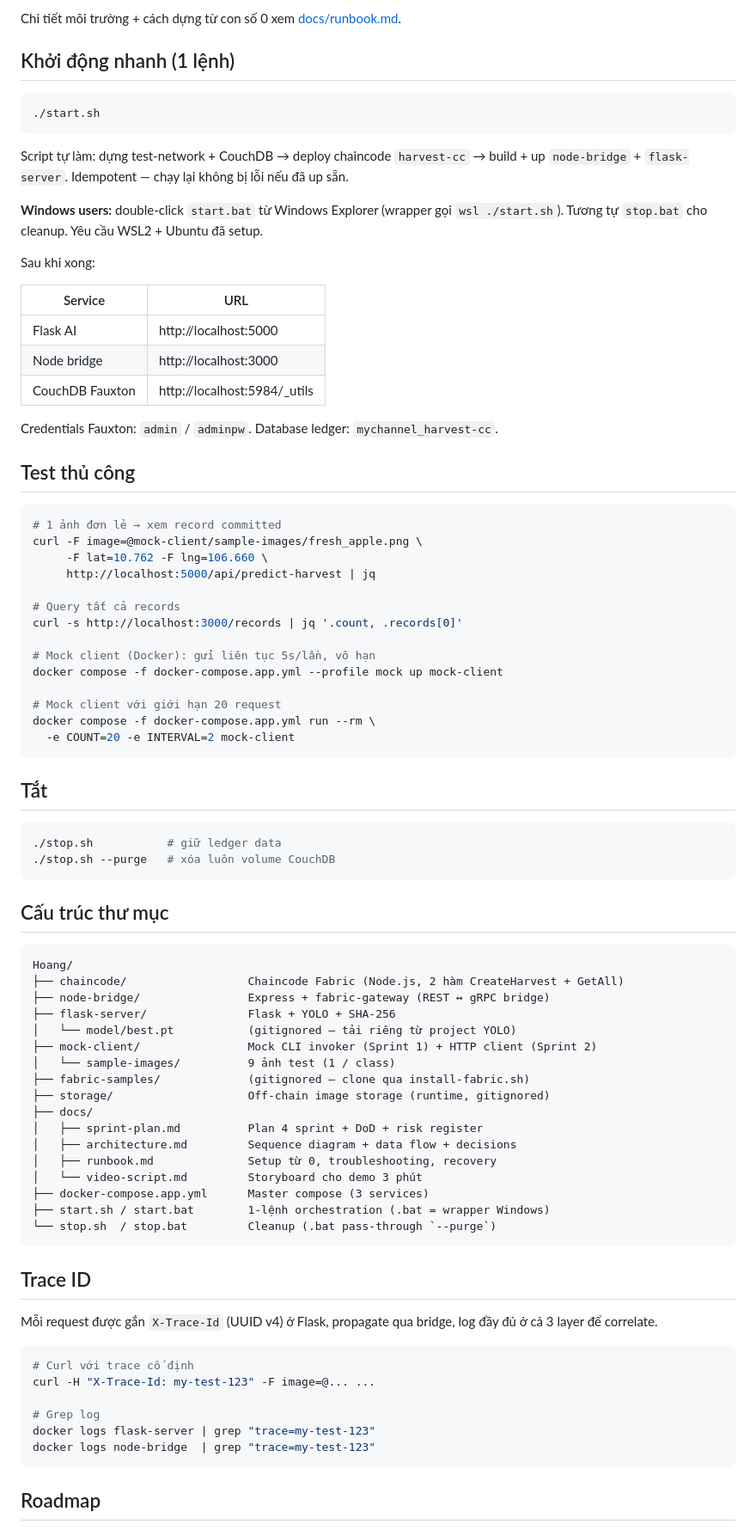
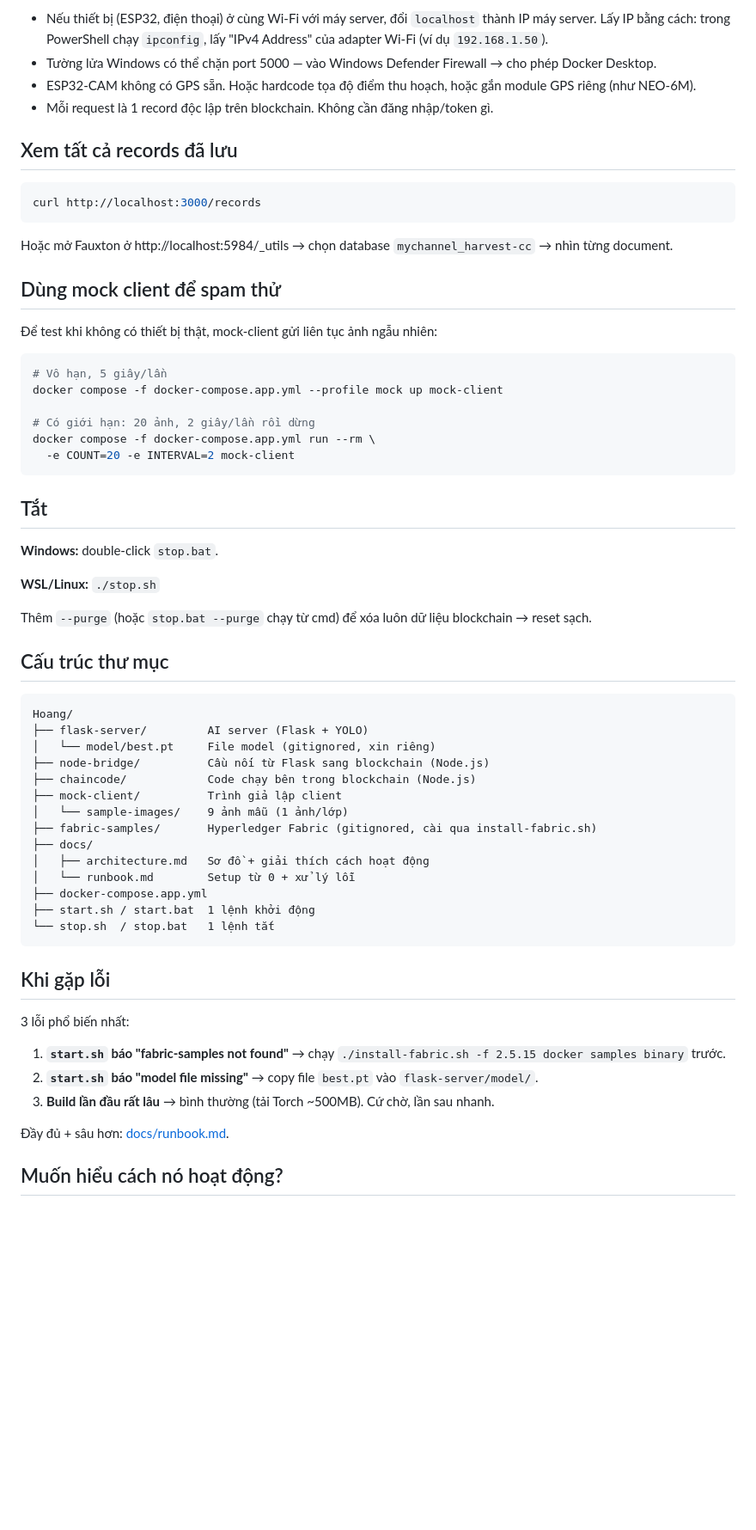
Before and after one commit to datlong30000/Hyperledger_Fabric_Server, a Markdown page: README.md, the part around one of its changes. Shown at 86% size. Drawn GitHub-style; blank space fills up the shorter version.

````diff
--- a/README.md
+++ b/README.md
@@ -39,86 +76,66 @@ Backend cho ứng dụng nhận diện độ tươi trái cây. Mỗi tấm ản
 
-Chi tiết môi trường + cách dựng từ con số 0 xem [docs/runbook.md](docs/runbook.md).
+- Nếu thiết bị (ESP32, điện thoại) ở cùng Wi-Fi với máy server, đổi `localhost` thành IP máy server. Lấy IP bằng cách: trong PowerShell chạy `ipconfig`, lấy "IPv4 Address" của adapter Wi-Fi (ví dụ `192.168.1.50`).
+- Tường lửa Windows có thể chặn port 5000 — vào Windows Defender Firewall → cho phép Docker Desktop.
+- ESP32-CAM không có GPS sẵn. Hoặc hardcode tọa độ điểm thu hoạch, hoặc gắn module GPS riêng (như NEO-6M).
+- Mỗi request là 1 record độc lập trên blockchain. Không cần đăng nhập/token gì.
 
-## Khởi động nhanh (1 lệnh)
+## Xem tất cả records đã lưu
 
 ```bash
-./start.sh
+curl http://localhost:3000/records
 ```
 
-Script tự làm: dựng test-network + CouchDB → deploy chaincode `harvest-cc` → build + up `node-bridge` + `flask-server`. Idempotent — chạy lại không bị lỗi nếu đã up sẵn.
+Hoặc mở Fauxton ở http://localhost:5984/_utils → chọn database `mychannel_harvest-cc` → nhìn từng document.
 
-**Windows users:** double-click `start.bat` từ Windows Explorer (wrapper gọi `wsl ./start.sh`). Tương tự `stop.bat` cho cleanup. Yêu cầu WSL2 + Ubuntu đã setup.
+## Dùng mock client để spam thử
 
-Sau khi xong:
-
-| Service        | URL                                |
-| -------------- | ---------------------------------- |
-| Flask AI       | http://localhost:5000              |
-| Node bridge    | http://localhost:3000              |
-| CouchDB Fauxton| http://localhost:5984/_utils       |
-
-Credentials Fauxton: `admin` / `adminpw`. Database ledger: `mychannel_harvest-cc`.
-
-## Test thủ công
+Để test khi không có thiết bị thật, mock-client gửi liên tục ảnh ngẫu nhiên:
 
 ```bash
-# 1 ảnh đơn lẻ → xem record committed
-curl -F image=@mock-client/sample-images/fresh_apple.png \
-     -F lat=10.762 -F lng=106.660 \
-     http://localhost:5000/api/predict-harvest | jq
-
-# Query tất cả records
-curl -s http://localhost:3000/records | jq '.count, .records[0]'
-
-# Mock client (Docker): gửi liên tục 5s/lần, vô hạn
+# Vô hạn, 5 giây/lần
 docker compose -f docker-compose.app.yml --profile mock up mock-client
 
-# Mock client với giới hạn 20 request
+# Có giới hạn: 20 ảnh, 2 giây/lần rồi dừng
 docker compose -f docker-compose.app.yml run --rm \
   -e COUNT=20 -e INTERVAL=2 mock-client
 ```
 
 ## Tắt
 
-```bash
-./stop.sh           # giữ ledger data
-./stop.sh --purge   # xóa luôn volume CouchDB
-```
+**Windows:** double-click `stop.bat`.
+
+**WSL/Linux:** `./stop.sh`
+
+Thêm `--purge` (hoặc `stop.bat --purge` chạy từ cmd) để xóa luôn dữ liệu blockchain → reset sạch.
 
 ## Cấu trúc thư mục
 
 ```
 Hoang/
-├── chaincode/                  Chaincode Fabric (Node.js, 2 hàm CreateHarvest + GetAll)
-├── node-bridge/                Express + fabric-gateway (REST ↔ gRPC bridge)
-├── flask-server/               Flask + YOLO + SHA-256
-│   └── model/best.pt           (gitignored — tải riêng từ project YOLO)
-├── mock-client/                Mock CLI invoker (Sprint 1) + HTTP client (Sprint 2)
-│   └── sample-images/          9 ảnh test (1 / class)
-├── fabric-samples/             (gitignored — clone qua install-fabric.sh)
-├── storage/                    Off-chain image storage (runtime, gitignored)
+├── flask-server/         AI server (Flask + YOLO)
+│   └── model/best.pt     File model (gitignored, xin riêng)
+├── node-bridge/          Cầu nối từ Flask sang blockchain (Node.js)
+├── chaincode/            Code chạy bên trong blockchain (Node.js)
+├── mock-client/          Trình giả lập client
+│   └── sample-images/    9 ảnh mẫu (1 ảnh/lớp)
+├── fabric-samples/       Hyperledger Fabric (gitignored, cài qua install-fabric.sh)
 ├── docs/
-│   ├── sprint-plan.md          Plan 4 sprint + DoD + risk register
-│   ├── architecture.md         Sequence diagram + data flow + decisions
-│   ├── runbook.md              Setup từ 0, troubleshooting, recovery
-│   └── video-script.md         Storyboard cho demo 3 phút
-├── docker-compose.app.yml      Master compose (3 services)
-├── start.sh / start.bat        1-lệnh orchestration (.bat = wrapper Windows)
-└── stop.sh  / stop.bat         Cleanup (.bat pass-through `--purge`)
+│   ├── architecture.md   Sơ đồ + giải thích cách hoạt động
+│   └── runbook.md        Setup từ 0 + xử lý lỗi
+├── docker-compose.app.yml
+├── start.sh / start.bat  1 lệnh khởi động
+└── stop.sh  / stop.bat   1 lệnh tắt
 ```
 
-## Trace ID
+## Khi gặp lỗi
 
-Mỗi request được gắn `X-Trace-Id` (UUID v4) ở Flask, propagate qua bridge, log đầy đủ ở cả 3 layer để correlate.
+3 lỗi phổ biến nhất:
 
-```bash
-# Curl với trace cố định
-curl -H "X-Trace-Id: my-test-123" -F image=@... ...
+1. **`start.sh` báo "fabric-samples not found"** → chạy `./install-fabric.sh -f 2.5.15 docker samples binary` trước.
+2. **`start.sh` báo "model file missing"** → copy file `best.pt` vào `flask-server/model/`.
+3. **Build lần đầu rất lâu** → bình thường (tải Torch ~500MB). Cứ chờ, lần sau nhanh.
 
-# Grep log
-docker logs flask-server | grep "trace=my-test-123"
-docker logs node-bridge  | grep "trace=my-test-123"
-```
+Đầy đủ + sâu hơn: [docs/runbook.md](docs/runbook.md).
 
-## Roadmap
+## Muốn hiểu cách nó hoạt động?
 
````
Also changed, not shown: other parts of README.md (+69 -42 lines), docs/architecture.md (+82 -119 lines).
